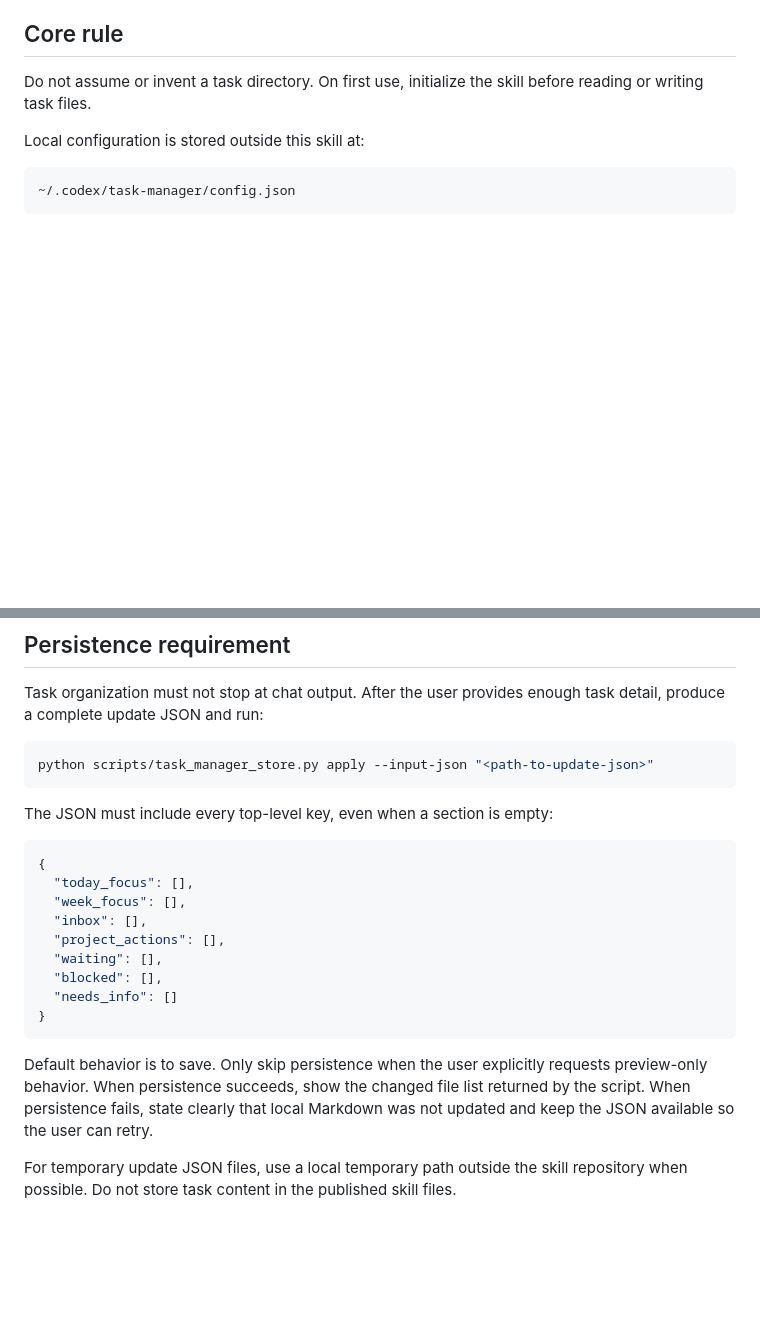
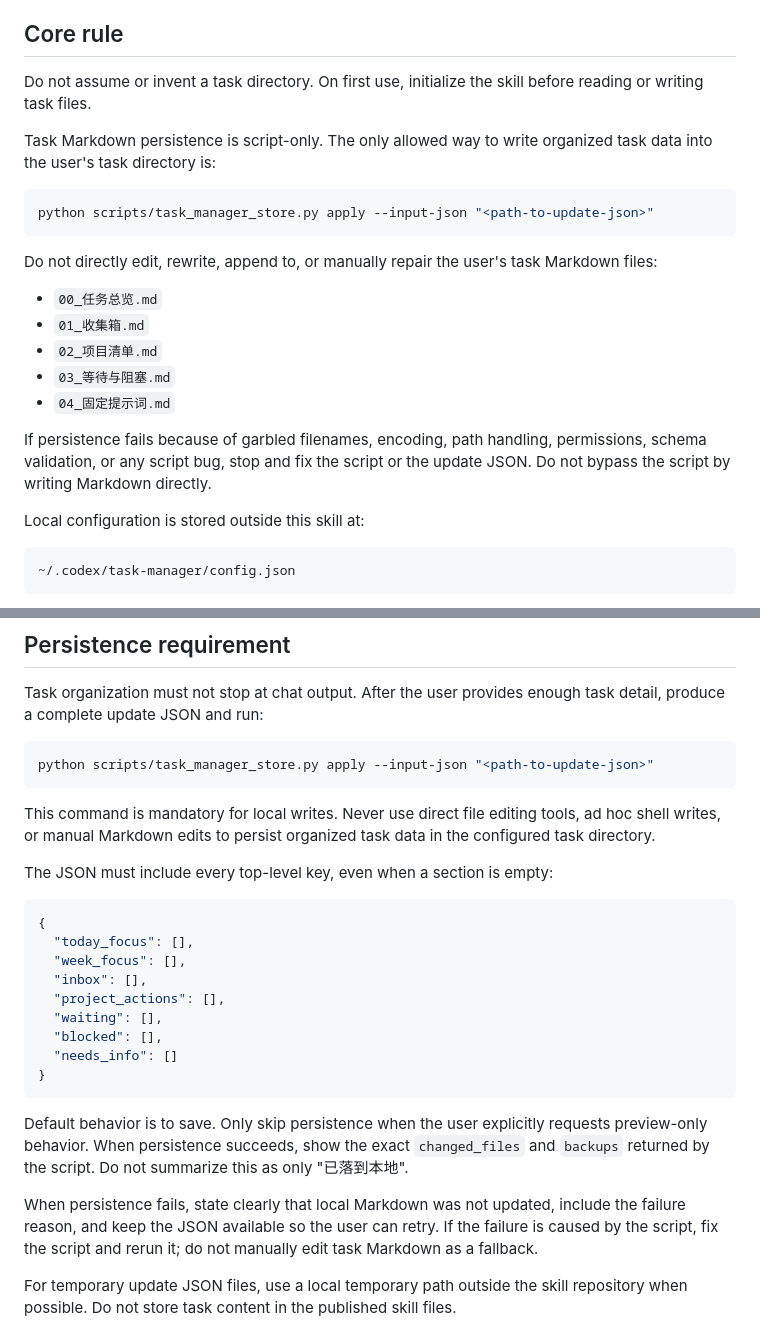
Before and after one commit to Oblivionis-ling/task-manager, a Markdown page: SKILL.md, 2 parts joined by grey strips. Rendered like a GitHub page; blank space fills up the shorter version.

Commit message:
Require script-only task persistence

````diff
--- a/SKILL.md
+++ b/SKILL.md
@@ -10,6 +10,22 @@ This skill manages a local, Obsidian-compatible Markdown task system. It is desi
 ## Core rule
 
 Do not assume or invent a task directory. On first use, initialize the skill before reading or writing task files.
+
+Task Markdown persistence is script-only. The only allowed way to write organized task data into the user's task directory is:
+
+```bash
+python scripts/task_manager_store.py apply --input-json "<path-to-update-json>"
+```
+
+Do not directly edit, rewrite, append to, or manually repair the user's task Markdown files:
+
+- `00_任务总览.md`
+- `01_收集箱.md`
+- `02_项目清单.md`
+- `03_等待与阻塞.md`
+- `04_固定提示词.md`
+
+If persistence fails because of garbled filenames, encoding, path handling, permissions, schema validation, or any script bug, stop and fix the script or the update JSON. Do not bypass the script by writing Markdown directly.
 
 Local configuration is stored outside this skill at:
 
@@ -61,6 +77,8 @@ Task organization must not stop at chat output. After the user provides enough t
 python scripts/task_manager_store.py apply --input-json "<path-to-update-json>"
 ```
 
+This command is mandatory for local writes. Never use direct file editing tools, ad hoc shell writes, or manual Markdown edits to persist organized task data in the configured task directory.
+
 The JSON must include every top-level key, even when a section is empty:
 
 ```json
@@ -75,7 +93,9 @@ The JSON must include every top-level key, even when a section is empty:
 }
 ```
 
-Default behavior is to save. Only skip persistence when the user explicitly requests preview-only behavior. When persistence succeeds, show the changed file list returned by the script. When persistence fails, state clearly that local Markdown was not updated and keep the JSON available so the user can retry.
+Default behavior is to save. Only skip persistence when the user explicitly requests preview-only behavior. When persistence succeeds, show the exact `changed_files` and `backups` returned by the script. Do not summarize this as only "已落到本地".
+
+When persistence fails, state clearly that local Markdown was not updated, include the failure reason, and keep the JSON available so the user can retry. If the failure is caused by the script, fix the script and rerun it; do not manually edit task Markdown as a fallback.
 
 For temporary update JSON files, use a local temporary path outside the skill repository when possible. Do not store task content in the published skill files.
 
````
